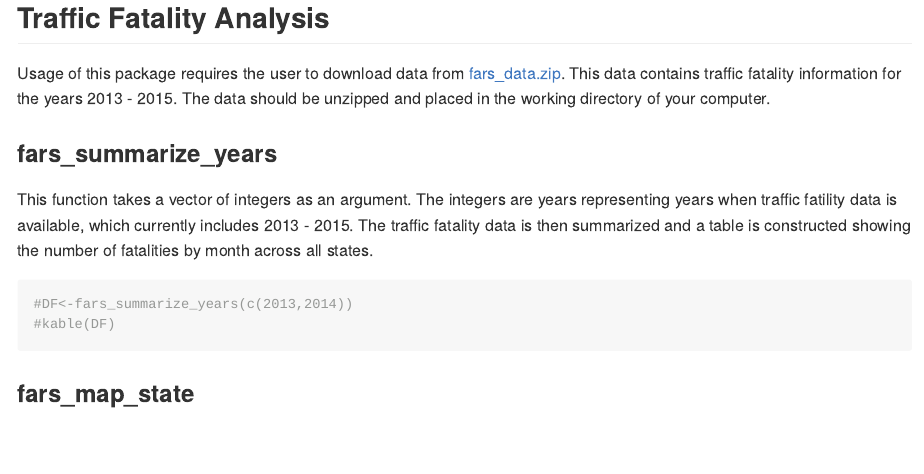
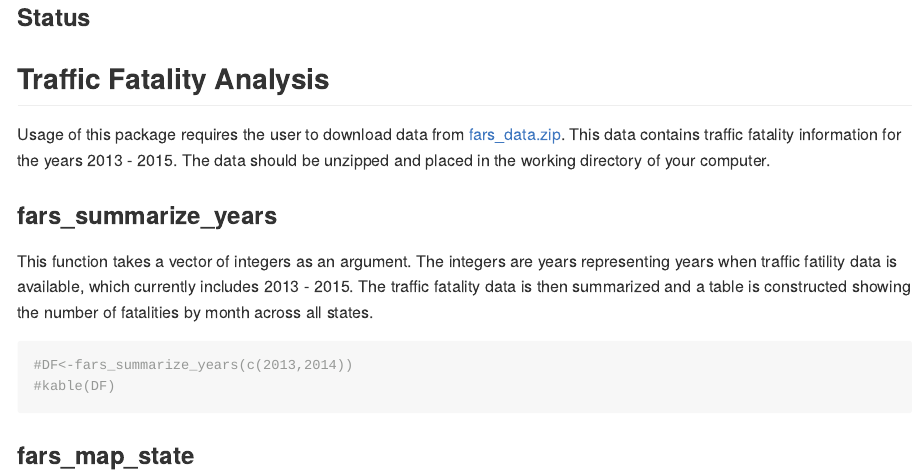
Before and after one commit to greegreg/fars, an R Markdown document (README.Rmd): the page in a window 1100 px wide, from its top. The pictures show the output file README.md that the author committed with the source, drawn offline in the style of GitHub; badge pictures from the web are left out.

Commit message:
Add a travis badge

````diff
--- a/README.Rmd
+++ b/README.Rmd
@@ -13,6 +13,9 @@ knitr::opts_chunk$set(
   fig.path = "README-"
 )
 ```
+
+###Status
+[![Build Status](https://travis-ci.org/greegreg/fars.svg?branch=master)](https://travis-ci.org/greegreg/fars)
 
 ## Traffic Fatality Analysis
 
````
Also changed, not shown: README.md.
